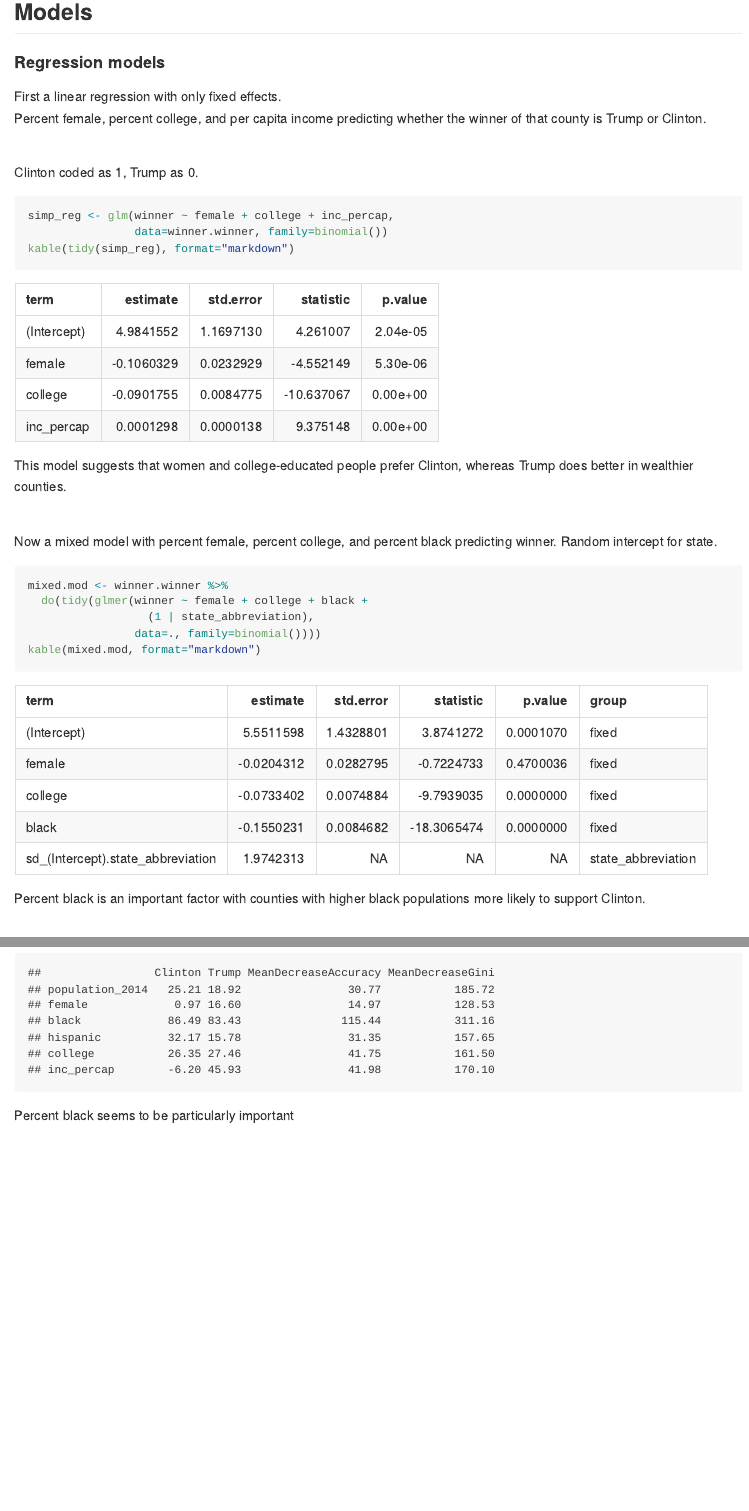
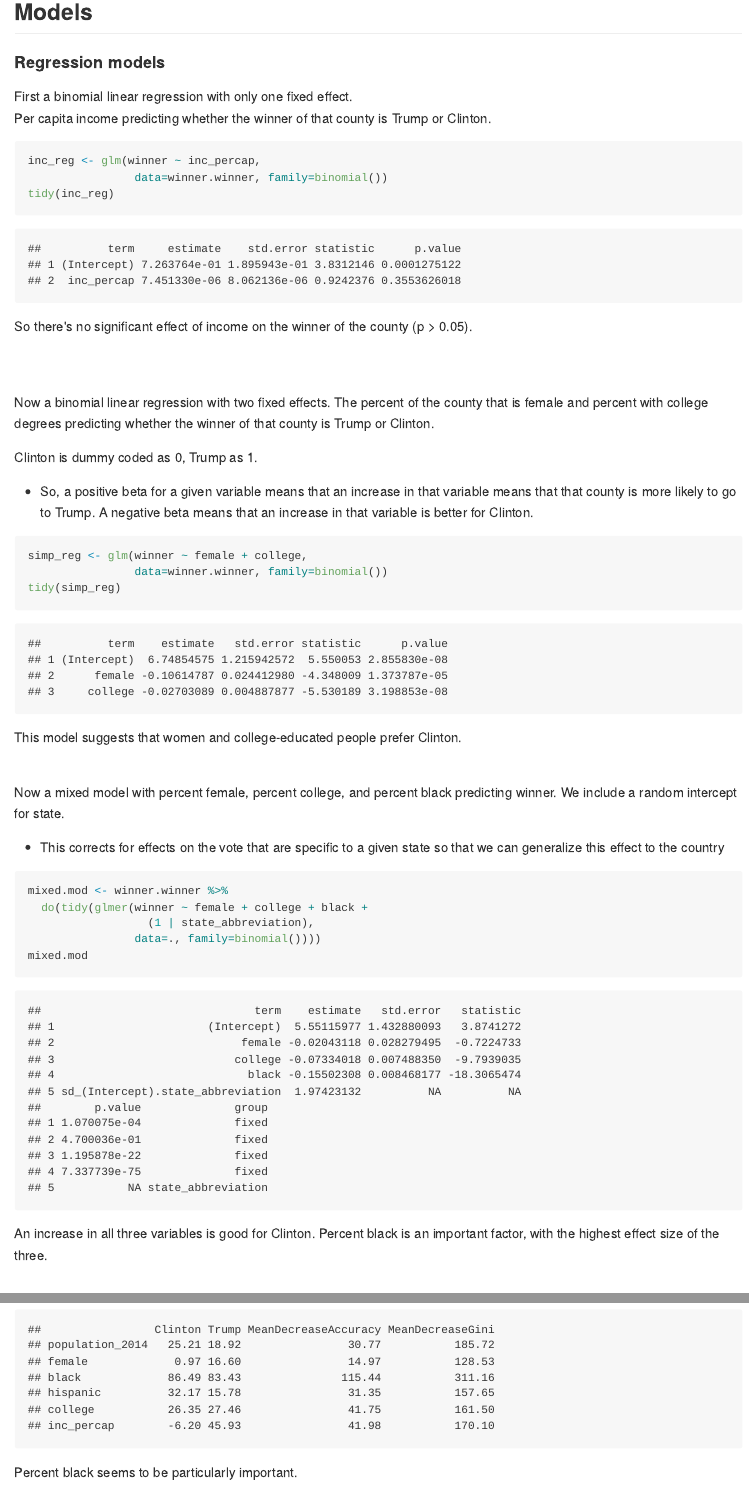
Before and after one commit to aedobbyn/year-of-the-donald, an R Markdown document (donald_abridged.Rmd): the page in a window 1100 px wide, from 8980 px down, and a second part further down, joined at a grey line. The pictures show the output file donald_abridged.md that the author committed with the source, drawn offline in the style of GitHub.

Commit message:
add regression of income on winner

````diff
--- a/donald_abridged.Rmd
+++ b/donald_abridged.Rmd
@@ -315,33 +315,47 @@ library(lme4)
 library(broom)
 ```
 
-First a linear regression with only fixed effects.
-Percent female, percent college, and per capita income
+First a binomial linear regression with only one fixed effect.
+Per capita income predicting whether the winner of that county is Trump or Clinton.
+
+```{r inc_reg}
+inc_reg <- glm(winner ~ inc_percap,
+                data=winner.winner, family=binomial())
+tidy(inc_reg)
+```
+So there's no significant effect of income on the winner of the county (p > 0.05).
+<br><br>
+
+Now a binomial linear regression with two fixed effects.
+The percent of the county that is female and percent with college degrees
 predicting whether the winner of that county is Trump or Clinton.
 
-<br>
 
-Clinton coded as 1, Trump as 0.
+Clinton is dummy coded as 0, Trump as 1.
+
+* So, a positive beta for a given variable means that an increase in that variable means that that county is more likely to go to Trump. A negative beta means that an increase in that variable is better for Clinton.
 ```{r simple_reg}
-simp_reg <- glm(winner ~ female + college + inc_percap,
+simp_reg <- glm(winner ~ female + college,
                 data=winner.winner, family=binomial())
-kable(tidy(simp_reg), format="markdown")
+tidy(simp_reg)
 ```
-This model suggests that women and college-educated people prefer Clinton, whereas Trump does better in wealthier counties.
+This model suggests that women and college-educated people prefer Clinton.
 
 <br>
 
 Now a mixed model with percent female, percent college, and percent black
 predicting winner.
-Random intercept for state.
+We include a random intercept for state.
+
+* This corrects for effects on the vote that are specific to a given state so that we can generalize this effect to the country
 ```{r mixed_mod}
 mixed.mod <- winner.winner %>%
   do(tidy(glmer(winner ~ female + college + black +
                   (1 | state_abbreviation),
                 data=., family=binomial())))
-kable(mixed.mod, format="markdown")
+mixed.mod
 ```
-Percent black is an important factor with counties with higher black populations more likely to support Clinton.
+An increase in all three variables is good for Clinton. Percent black is an important factor, with the highest effect size of the three.
 
 <br><br>
 
@@ -380,8 +394,7 @@ How important are each of the demographic variables?
 ```{r rf_importance}
 round(importance(win.rf), 2)
 ```
-Percent black seems to be particularly important
-
+Percent black seems to be particularly important.
 
 <br><br>
 
````
Also changed, not shown: README.md, donald_abridged.html, donald_abridged.md, donald_abridged.Rmd (1 more changed lines).
